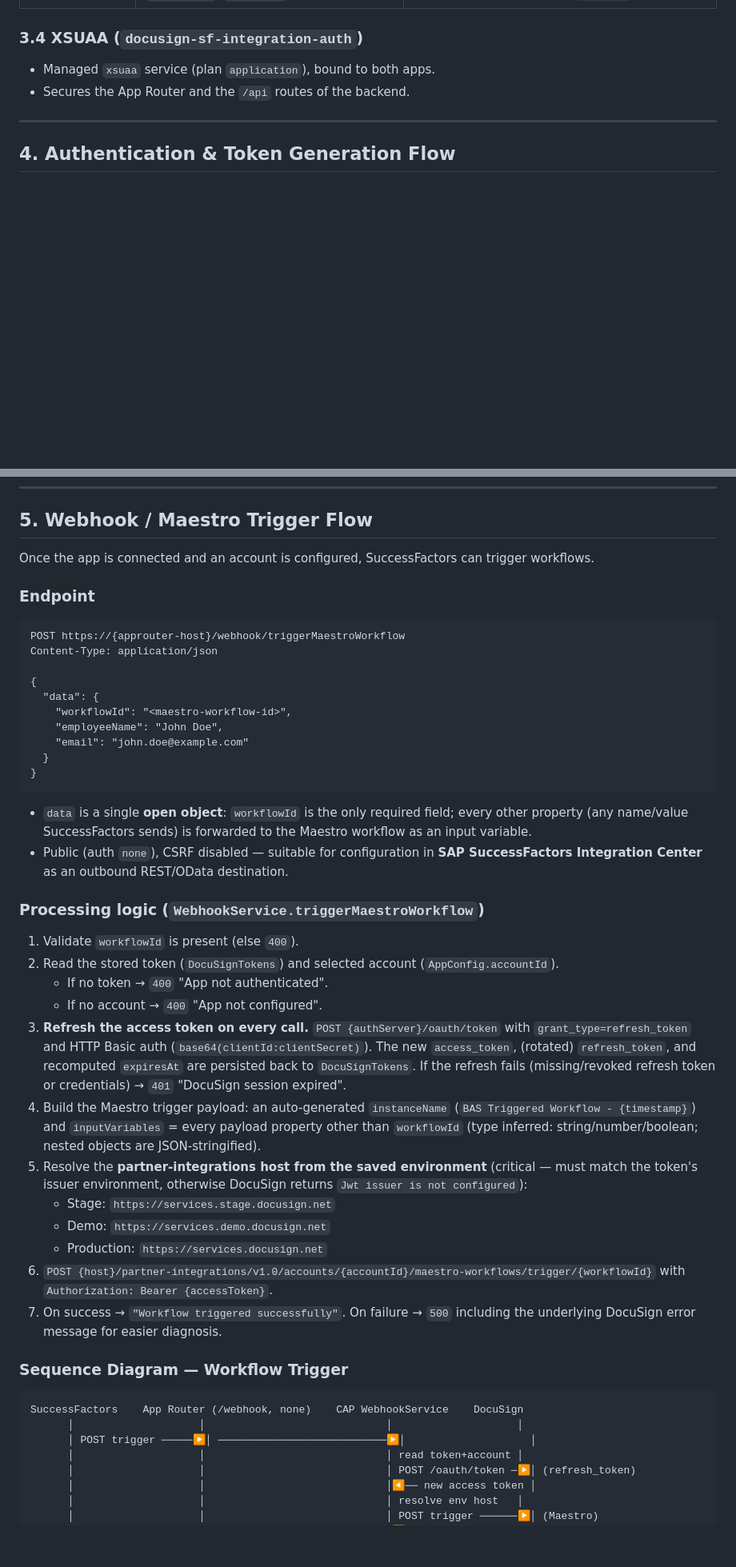
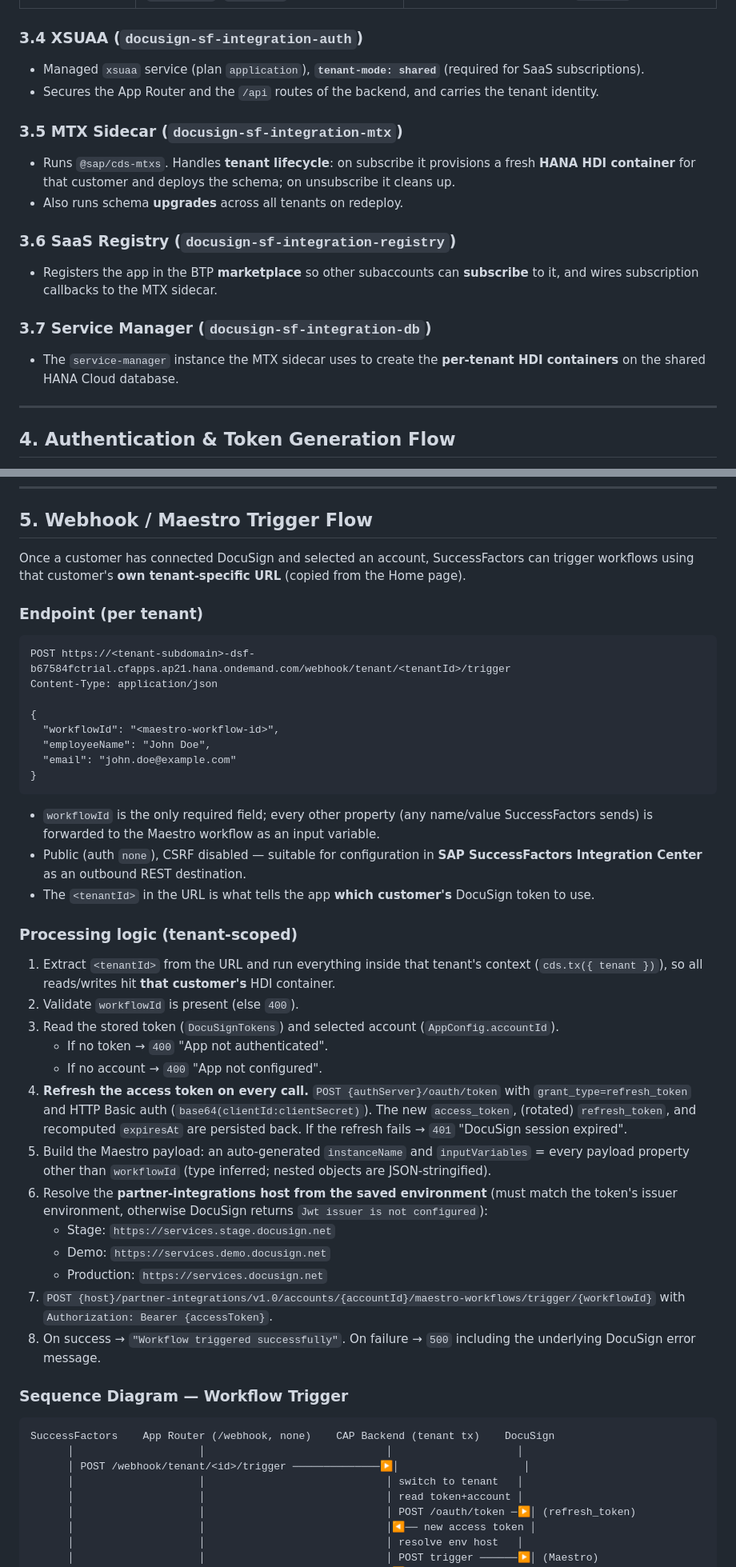
Before and after one commit to deepanshudeepanshu-commits/docusign-sf-integration, a Markdown page: docs/ARCHITECTURE.md, 2 parts joined by grey strips. Shown at 80% size. Rendered like a GitHub page; blank space fills up the shorter version.

````diff
--- a/docs/ARCHITECTURE.md
+++ b/docs/ARCHITECTURE.md
@@ -105,8 +141,18 @@ Each subscribed tenant gets its own isolated HDI container, provisioned automati
 | `AppConfig` | `clientId`, `clientSecret`, `environment`, `authServer`, `accountId` | App configuration + user-supplied client credentials. Singleton row `ID = '1'`. |
 
 ### 3.4 XSUAA (`docusign-sf-integration-auth`)
-- Managed `xsuaa` service (plan `application`), bound to both apps.
-- Secures the App Router and the `/api` routes of the backend.
+- Managed `xsuaa` service (plan `application`), **`tenant-mode: shared`** (required for SaaS subscriptions).
+- Secures the App Router and the `/api` routes of the backend, and carries the tenant identity.
+
+### 3.5 MTX Sidecar (`docusign-sf-integration-mtx`)
+- Runs `@sap/cds-mtxs`. Handles **tenant lifecycle**: on subscribe it provisions a fresh **HANA HDI container** for that customer and deploys the schema; on unsubscribe it cleans up.
+- Also runs schema **upgrades** across all tenants on redeploy.
+
+### 3.6 SaaS Registry (`docusign-sf-integration-registry`)
+- Registers the app in the BTP **marketplace** so other subaccounts can **subscribe** to it, and wires subscription callbacks to the MTX sidecar.
+
+### 3.7 Service Manager (`docusign-sf-integration-db`)
+- The `service-manager` instance the MTX sidecar uses to create the **per-tenant HDI containers** on the shared HANA Cloud database.
 
 ---
 
@@ -178,44 +224,45 @@ Admin        Browser (SPA)        App Router        CAP Backend        DocuSign
 
 ## 5. Webhook / Maestro Trigger Flow
 
-Once the app is connected and an account is configured, SuccessFactors can trigger workflows.
+Once a customer has connected DocuSign and selected an account, SuccessFactors can trigger workflows using that customer's **own tenant-specific URL** (copied from the Home page).
 
-### Endpoint
+### Endpoint (per tenant)
 ```
-POST https://{approuter-host}/webhook/triggerMaestroWorkflow
+POST https://<tenant-subdomain>-dsf-b67584fctrial.cfapps.ap21.hana.ondemand.com/webhook/tenant/<tenantId>/trigger
 Content-Type: application/json
 
 {
-  "data": {
-    "workflowId": "<maestro-workflow-id>",
-    "employeeName": "John Doe",
-    "email": "john.doe@example.com"
-  }
+  "workflowId": "<maestro-workflow-id>",
+  "employeeName": "John Doe",
+  "email": "john.doe@example.com"
 }
 ```
-- `data` is a single **open object**: `workflowId` is the only required field; every other property (any name/value SuccessFactors sends) is forwarded to the Maestro workflow as an input variable.
-- Public (auth `none`), CSRF disabled — suitable for configuration in **SAP SuccessFactors Integration Center** as an outbound REST/OData destination.
+- `workflowId` is the only required field; every other property (any name/value SuccessFactors sends) is forwarded to the Maestro workflow as an input variable.
+- Public (auth `none`), CSRF disabled — suitable for configuration in **SAP SuccessFactors Integration Center** as an outbound REST destination.
+- The `<tenantId>` in the URL is what tells the app **which customer's** DocuSign token to use.
 
-### Processing logic (`WebhookService.triggerMaestroWorkflow`)
-1. Validate `workflowId` is present (else `400`).
-2. Read the stored token (`DocuSignTokens`) and selected account (`AppConfig.accountId`).
+### Processing logic (tenant-scoped)
+1. Extract `<tenantId>` from the URL and run everything inside that tenant's context (`cds.tx({ tenant })`), so all reads/writes hit **that customer's** HDI container.
+2. Validate `workflowId` is present (else `400`).
+3. Read the stored token (`DocuSignTokens`) and selected account (`AppConfig.accountId`).
    - If no token → `400` "App not authenticated".
    - If no account → `400` "App not configured".
-3. **Refresh the access token on every call.** `POST {authServer}/oauth/token` with `grant_type=refresh_token` and HTTP Basic auth (`base64(clientId:clientSecret)`). The new `access_token`, (rotated) `refresh_token`, and recomputed `expiresAt` are persisted back to `DocuSignTokens`. If the refresh fails (missing/revoked refresh token or credentials) → `401` "DocuSign session expired".
-4. Build the Maestro trigger payload: an auto-generated `instanceName` (`BAS Triggered Workflow - {timestamp}`) and `inputVariables` = every payload property other than `workflowId` (type inferred: string/number/boolean; nested objects are JSON-stringified).
-5. Resolve the **partner-integrations host from the saved environment** (critical — must match the token's issuer environment, otherwise DocuSign returns `Jwt issuer is not configured`):
+4. **Refresh the access token on every call.** `POST {authServer}/oauth/token` with `grant_type=refresh_token` and HTTP Basic auth (`base64(clientId:clientSecret)`). The new `access_token`, (rotated) `refresh_token`, and recomputed `expiresAt` are persisted back. If the refresh fails → `401` "DocuSign session expired".
+5. Build the Maestro payload: an auto-generated `instanceName` and `inputVariables` = every payload property other than `workflowId` (type inferred; nested objects are JSON-stringified).
+6. Resolve the **partner-integrations host from the saved environment** (must match the token's issuer environment, otherwise DocuSign returns `Jwt issuer is not configured`):
    - Stage: `https://services.stage.docusign.net`
    - Demo: `https://services.demo.docusign.net`
    - Production: `https://services.docusign.net`
-6. `POST {host}/partner-integrations/v1.0/accounts/{accountId}/maestro-workflows/trigger/{workflowId}` with `Authorization: Bearer {accessToken}`.
-7. On success → `"Workflow triggered successfully"`. On failure → `500` including the underlying DocuSign error message for easier diagnosis.
+7. `POST {host}/partner-integrations/v1.0/accounts/{accountId}/maestro-workflows/trigger/{workflowId}` with `Authorization: Bearer {accessToken}`.
+8. On success → `"Workflow triggered successfully"`. On failure → `500` including the underlying DocuSign error message.
 
 ### Sequence Diagram — Workflow Trigger
 
 ```
-SuccessFactors    App Router (/webhook, none)    CAP WebhookService    DocuSign
+SuccessFactors    App Router (/webhook, none)    CAP Backend (tenant tx)    DocuSign
       │                    │                             │                    │
-      │ POST trigger ─────▶│ ───────────────────────────▶│                    │
+      │ POST /webhook/tenant/<id>/trigger ──────────────▶│                    │
+      │                    │                             │ switch to tenant   │
       │                    │                             │ read token+account │
       │                    │                             │ POST /oauth/token ─▶│ (refresh_token)
       │                    │                             │◀── new access token │
````
Also changed, not shown: other parts of docs/ARCHITECTURE.md (+103 -55 lines).
